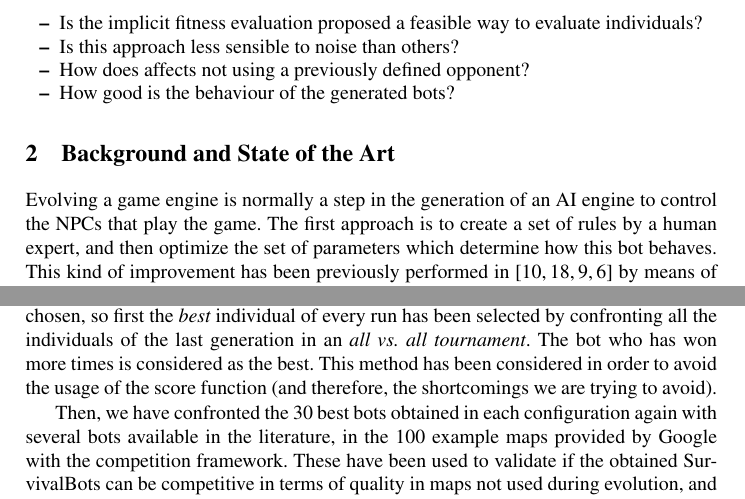
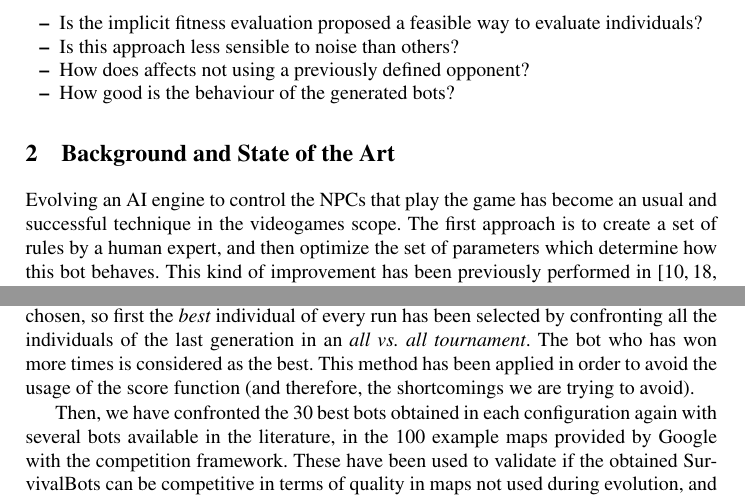
Before and after one commit to geneura-papers/2016-Evostar-Survival-GPBot, a LaTeX paper (survival_gpbot_evo2016.tex): two parts of pages 3 and 13 of 16, joined at a grey line, cut so that both start at the same text. Compiled offline with pdfLaTeX; the source files are stored in an older character set and shown here as Unicode.

Commit message:
Revisados los cambios de JJ
@fergunet, échale un ojillo a los comentarios (los que te atañen
directamente ponen 'Fergu'). ;)

```diff
--- a/survival_gpbot_evo2016.tex
+++ b/survival_gpbot_evo2016.tex
@@ -194,7 +194,7 @@ Several experiments have been conducted, in order to measure the convergence and
 
 % Evolutionary Computation (EC) has been applied in a wide variety of issues inside the videogames scope. One of the most profiting areas inside them is the parameter optimisation of behavioural engines \cite{Mora-Evo2010,Genebot-IWANN2011}.
 %
-Evolving a game engine is normally a step in the generation of an AI engine to control the NPCs that play the game. The first approach is to create a set of rules by a human expert, and then optimize the set of parameters which determine how this bot behaves. This kind of improvement has been previously performed in \cite{Genebot_CEC11,genebot-evo12,Genebot_CIG2012,CarSetup} by means of off-line (before the game) Evolutionary Algorithms.
+Evolving an AI engine to control the NPCs that play the game has become an usual and successful technique in the videogames scope. The first approach is to create a set of rules by a human expert, and then optimize the set of parameters which determine how this bot behaves. This kind of improvement has been previously performed in \cite{Genebot_CEC11,genebot-evo12,Genebot_CIG2012,CarSetup} by means of off-line (before the game) Evolutionary Algorithms.
 Furthermore, the use of GP \cite{GarciaGP14,EsparciaGP2013} dispenses the human expert to define the set of rules, as these rules, along with their numerical parameters, are created and evolved automatically during the run.  Thus, it is a more flexible approach for defining the behavioural engine of the bots, which can find rules that a human expert cannot imagine at all. For this reason GP has been used in this paper to generate the engines.
 
 One of the shortcomings of previous works is that they depend on a baseline bot, taken as rival during the evolution, or an ad-hoc fitness function that involves some kind of parameterization (for example, number of matches or scoring the actions). To avoid this, co-Evolutionary Algorithms (CEAs)
@@ -663,7 +664,7 @@ Once, we have proved that SurvivalBots have a good algorithmic behaviour, and re
 \subsection{Analysis of the generated bots}
 \label{subsec:analysisbots}
 
-Firstly, all the SurvivalBots obtained at the end of the runs have been tested against other bots available in the literature. To this end, jut one SurvivalBot per run must be chosen, so first the {\em best} individual of every run has been selected by confronting all the individuals of the last generation in an \textit{all vs. all tournament}. The bot who has won more times is considered as the best. This method has been considered in order to avoid the usage of the score function (and therefore, the shortcomings we are trying to avoid).
+Firstly, all the SurvivalBots obtained at the end of the runs have been tested against other bots available in the literature. To this end, jut one SurvivalBot per run must be chosen, so first the {\em best} individual of every run has been selected by confronting all the individuals of the last generation in an \textit{all vs. all tournament}. The bot who has won more times is considered as the best. This method has been applied in order to avoid the usage of the score function (and therefore, the shortcomings we are trying to avoid).
 
 Then, we have confronted the 30 best bots obtained in each configuration again with several bots available in the literature, in the 100 example maps provided by Google with the competition framework. These have been used to validate if the obtained SurvivalBots can be competitive in terms of quality in maps not used during evolution, and against unknown bots (as a difference to the other approaches). Table \ref{tab:literaturebots} presents the bots used as opponents.
 
```
Also changed, not shown: README.md, survival_gpbot_evo2016.tex (9 more changed lines).
